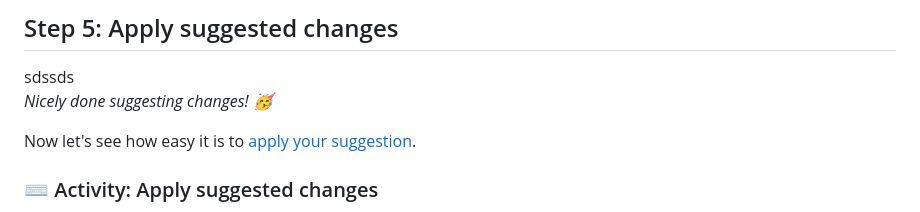
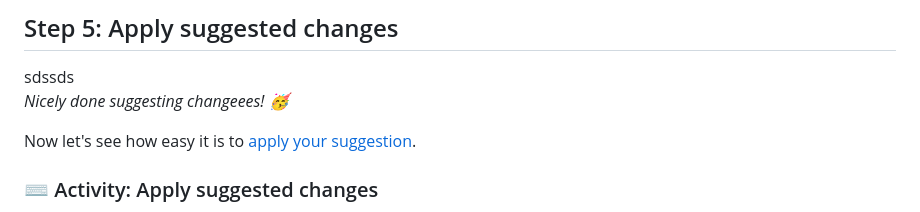
Before and after one commit to NikitaFrancis/Prueba1, a Markdown page: README.md, the part around the change. Rendered like a GitHub page.

```diff
--- a/README.md
+++ b/README.md
@@ -184,7 +184,7 @@ Next, wait about 20 seconds for actions to run, then refresh this course's READM
 <details id=5 open>sdssds
 <summary><h2>Step 5: Apply suggested changes</h2></summary>
 
-_Nicely done suggesting changes! :partying_face:_
+_Nicely done suggesting changeees! :partying_face:_
 
 Now let's see how easy it is to [apply your suggestion](https://docs.github.com/en/pull-requests/collaborating-with-pull-requests/reviewing-changes-in-pull-requests/incorporating-feedback-in-your-pull-request).
 
```
